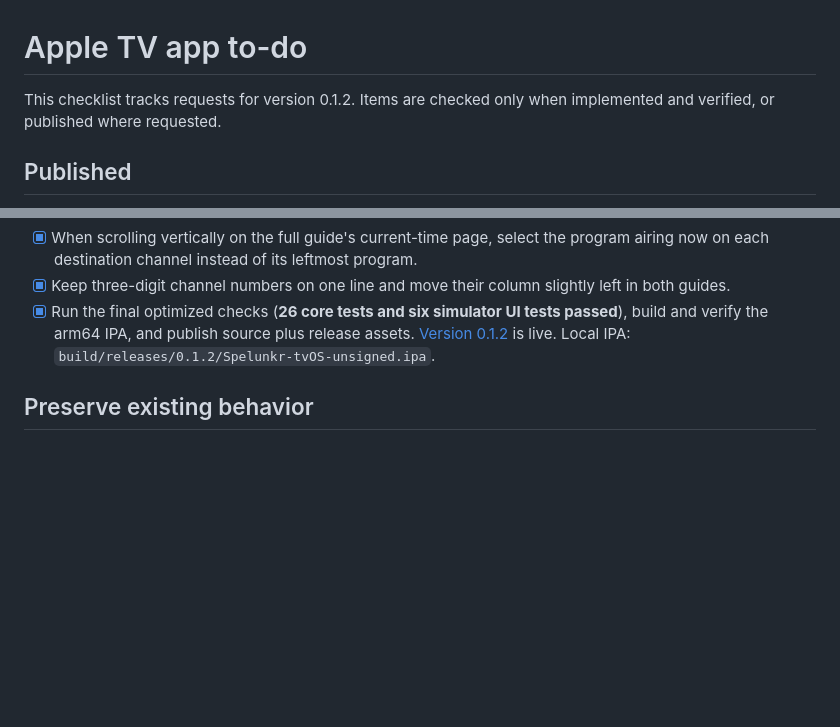
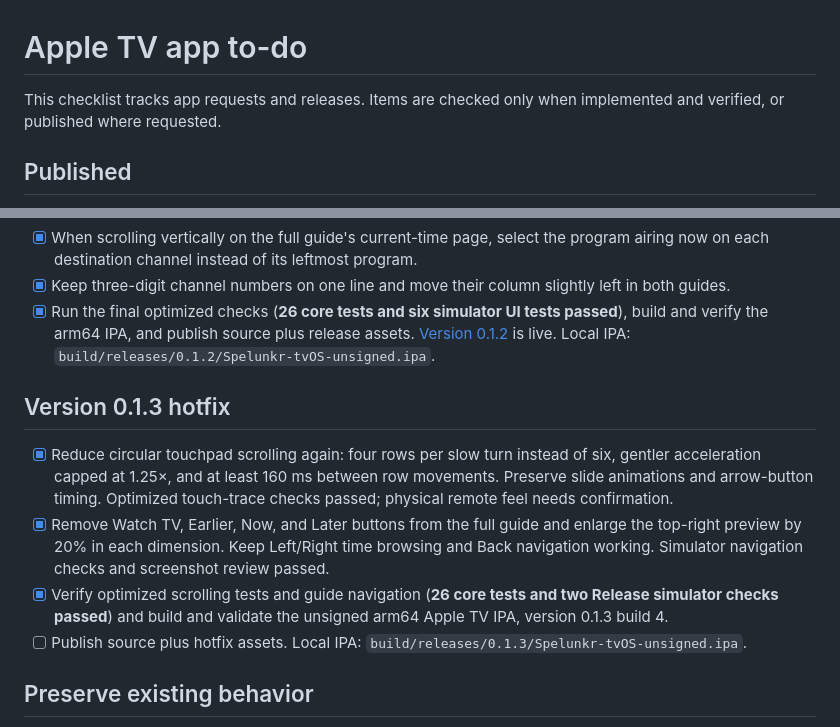
Before and after one commit to snugwarms/spelunkr.tv-tvOS, a Markdown page: TODO.md, 2 parts joined by grey strips. Drawn GitHub-style; blank space fills up the shorter version.

```diff
--- a/TODO.md
+++ b/TODO.md
@@ -1,6 +1,6 @@
 # Apple TV app to-do
 
-This checklist tracks requests for version 0.1.2. Items are checked only when implemented and verified, or published where requested.
+This checklist tracks app requests and releases. Items are checked only when implemented and verified, or published where requested.
 
 ## Published
 
@@ -27,6 +27,13 @@ This checklist tracks requests for version 0.1.2. Items are checked only when im
 - [x] Keep three-digit channel numbers on one line and move their column slightly left in both guides.
 - [x] Run the final optimized checks (**26 core tests and six simulator UI tests passed**), build and verify the arm64 IPA, and publish source plus release assets. [Version 0.1.2](https://github.com/snugwarms/spelunkr.tv-tvOS/releases/tag/v0.1.2) is live. Local IPA: `build/releases/0.1.2/Spelunkr-tvOS-unsigned.ipa`.
 
+## Version 0.1.3 hotfix
+
+- [x] Reduce circular touchpad scrolling again: four rows per slow turn instead of six, gentler acceleration capped at 1.25×, and at least 160 ms between row movements. Preserve slide animations and arrow-button timing. Optimized touch-trace checks passed; physical remote feel needs confirmation.
+- [x] Remove Watch TV, Earlier, Now, and Later buttons from the full guide and enlarge the top-right preview by 20% in each dimension. Keep Left/Right time browsing and Back navigation working. Simulator navigation checks and screenshot review passed.
+- [x] Verify optimized scrolling tests and guide navigation (**26 core tests and two Release simulator checks passed**) and build and validate the unsigned arm64 Apple TV IPA, version 0.1.3 build 4.
+- [ ] Publish source plus hotfix assets. Local IPA: `build/releases/0.1.3/Spelunkr-tvOS-unsigned.ipa`.
+
 ## Preserve existing behavior
 
 - Full-height, original-aspect video beside or under the mini guide; top-right preview in the full guide.
```
Also changed, not shown: README.md (+2 -2 lines), docs/screenshots/full-guide.png, docs/screenshots/three-digit-full-guide.png, 7 other files.
